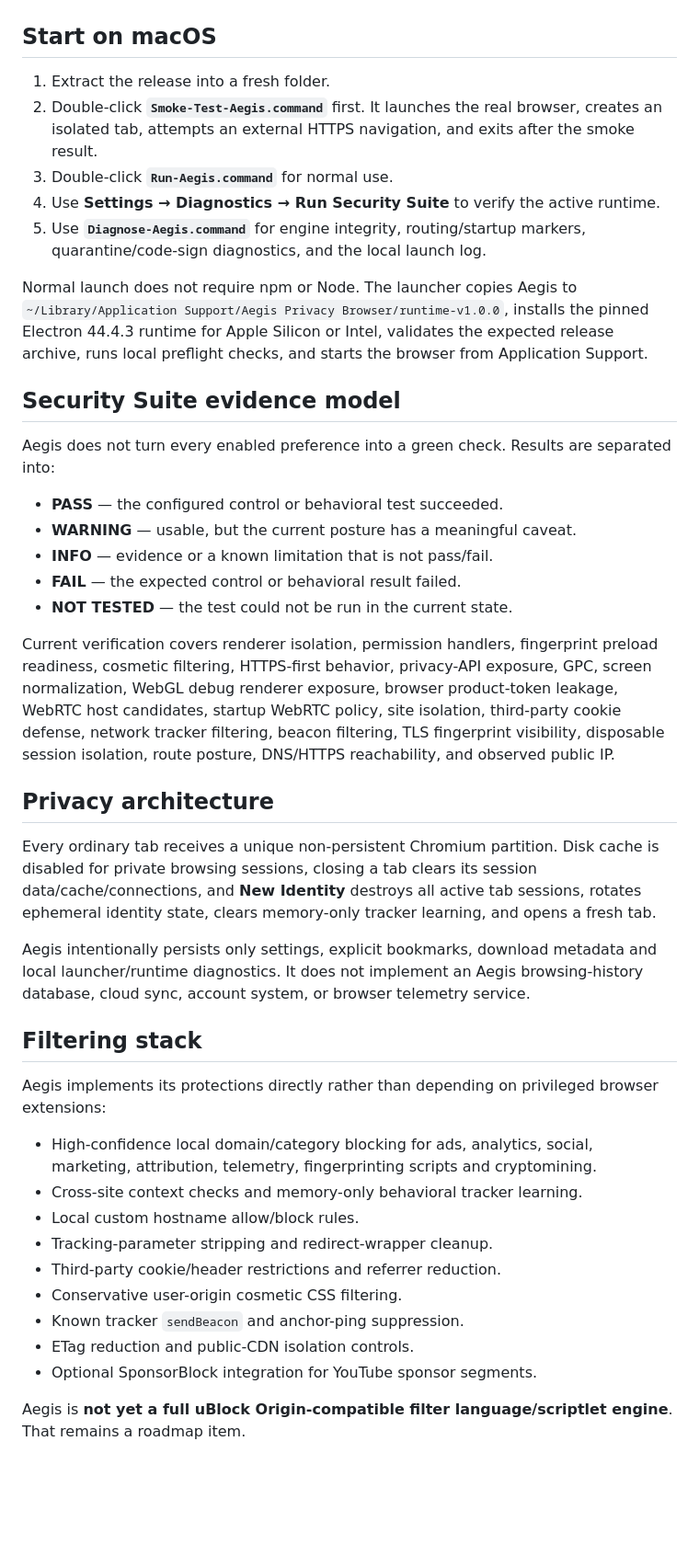
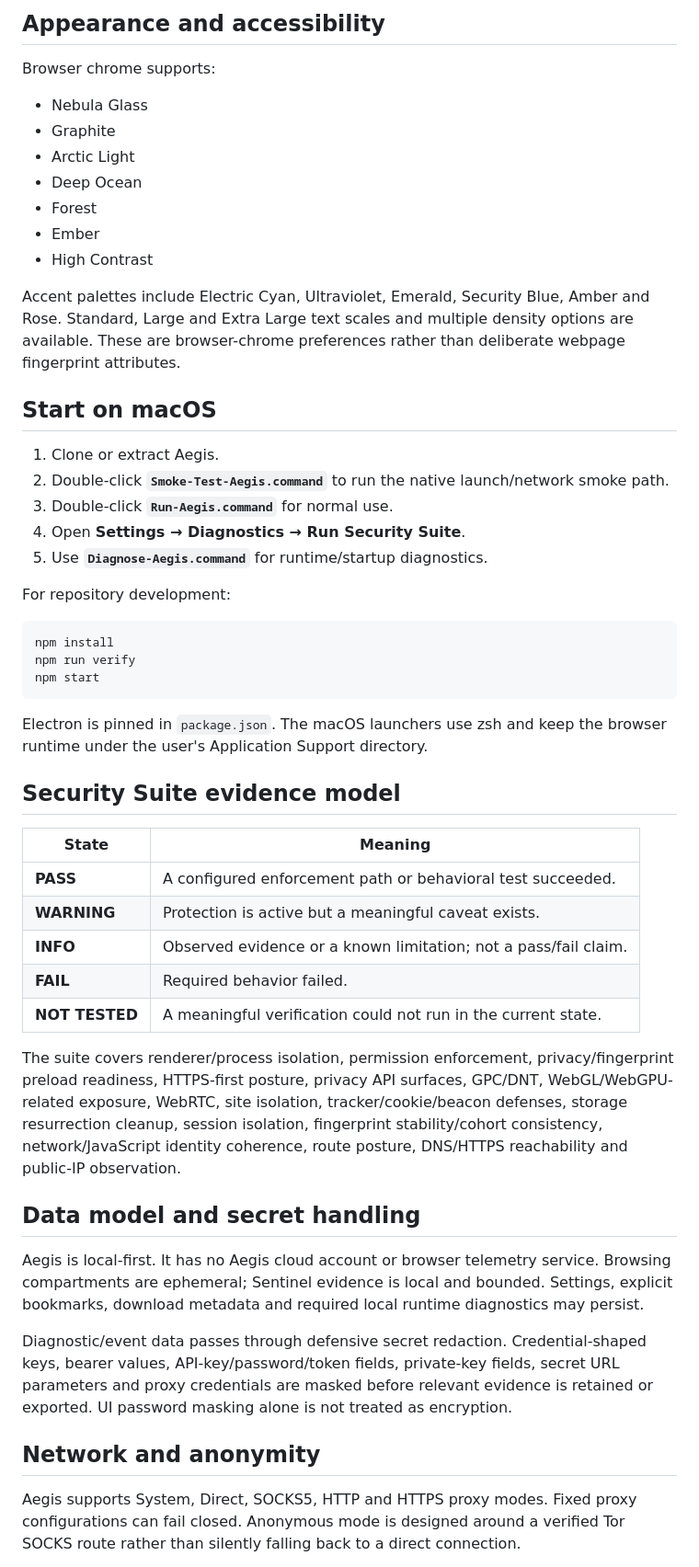
Before and after one commit to atskovski/Aegis, a Markdown page: README.md, the part around one of its changes. Shown at 92% size. GitHub-like rendering; blank space fills up the shorter version.

Commit message:
docs: refresh README for complete Aegis 1.0 feature set

````diff
--- a/README.md
+++ b/README.md
@@ -28,45 +88,53 @@ The supplied v0.8 benchmark evidence showed that raw network interception was su
+## Appearance and accessibility
+
+Browser chrome supports:
+- Nebula Glass
+- Graphite
+- Arctic Light
+- Deep Ocean
+- Forest
+- Ember
+- High Contrast
+
+Accent palettes include Electric Cyan, Ultraviolet, Emerald, Security Blue, Amber and Rose. Standard, Large and Extra Large text scales and multiple density options are available. These are browser-chrome preferences rather than deliberate webpage fingerprint attributes.
 
 ## Start on macOS
 
-1. Extract the release into a fresh folder.
-2. Double-click **`Smoke-Test-Aegis.command`** first. It launches the real browser, creates an isolated tab, attempts an external HTTPS navigation, and exits after the smoke result.
+1. Clone or extract Aegis.
+2. Double-click **`Smoke-Test-Aegis.command`** to run the native launch/network smoke path.
 3. Double-click **`Run-Aegis.command`** for normal use.
-4. Use **Settings → Diagnostics → Run Security Suite** to verify the active runtime.
-5. Use **`Diagnose-Aegis.command`** for engine integrity, routing/startup markers, quarantine/code-sign diagnostics, and the local launch log.
+4. Open **Settings → Diagnostics → Run Security Suite**.
+5. Use **`Diagnose-Aegis.command`** for runtime/startup diagnostics.
 
-Normal launch does not require npm or Node. The launcher copies Aegis to `~/Library/Application Support/Aegis Privacy Browser/runtime-v1.0.0`, installs the pinned Electron 44.4.3 runtime for Apple Silicon or Intel, validates the expected release archive, runs local preflight checks, and starts the browser from Application Support.
+For repository development:
+
+```sh
+npm install
+npm run verify
+npm start
+```
+
+Electron is pinned in `package.json`. The macOS launchers use zsh and keep the browser runtime under the user's Application Support directory.
 
 ## Security Suite evidence model
 
-Aegis does not turn every enabled preference into a green check. Results are separated into:
+| State | Meaning |
+| --- | --- |
+| **PASS** | A configured enforcement path or behavioral test succeeded. |
+| **WARNING** | Protection is active but a meaningful caveat exists. |
+| **INFO** | Observed evidence or a known limitation; not a pass/fail claim. |
+| **FAIL** | Required behavior failed. |
+| **NOT TESTED** | A meaningful verification could not run in the current state. |
 
-- **PASS** — the configured control or behavioral test succeeded.
-- **WARNING** — usable, but the current posture has a meaningful caveat.
-- **INFO** — evidence or a known limitation that is not pass/fail.
-- **FAIL** — the expected control or behavioral result failed.
-- **NOT TESTED** — the test could not be run in the current state.
+The suite covers renderer/process isolation, permission enforcement, privacy/fingerprint preload readiness, HTTPS-first posture, privacy API surfaces, GPC/DNT, WebGL/WebGPU-related exposure, WebRTC, site isolation, tracker/cookie/beacon defenses, storage resurrection cleanup, session isolation, fingerprint stability/cohort consistency, network/JavaScript identity coherence, route posture, DNS/HTTPS reachability and public-IP observation.
 
-Current verification covers renderer isolation, permission handlers, fingerprint preload readiness, cosmetic filtering, HTTPS-first behavior, privacy-API exposure, GPC, screen normalization, WebGL debug renderer exposure, browser product-token leakage, WebRTC host candidates, startup WebRTC policy, site isolation, third-party cookie defense, network tracker filtering, beacon filtering, TLS fingerprint visibility, disposable session isolation, route posture, DNS/HTTPS reachability, and observed public IP.
+## Data model and secret handling
 
-## Privacy architecture
+Aegis is local-first. It has no Aegis cloud account or browser telemetry service. Browsing compartments are ephemeral; Sentinel evidence is local and bounded. Settings, explicit bookmarks, download metadata and required local runtime diagnostics may persist.
 
-Every ordinary tab receives a unique non-persistent Chromium partition. Disk cache is disabled for private browsing sessions, closing a tab clears its session data/cache/connections, and **New Identity** destroys all active tab sessions, rotates ephemeral identity state, clears memory-only tracker learning, and opens a fresh tab.
+Diagnostic/event data passes through defensive secret redaction. Credential-shaped keys, bearer values, API-key/password/token fields, private-key fields, secret URL parameters and proxy credentials are masked before relevant evidence is retained or exported. UI password masking alone is not treated as encryption.
 
-Aegis intentionally persists only settings, explicit bookmarks, download metadata and local launcher/runtime diagnostics. It does not implement an Aegis browsing-history database, cloud sync, account system, or browser telemetry service.
+## Network and anonymity
 
-## Filtering stack
+Aegis supports System, Direct, SOCKS5, HTTP and HTTPS proxy modes. Fixed proxy configurations can fail closed. Anonymous mode is designed around a verified Tor SOCKS route rather than silently falling back to a direct connection.
 
-Aegis implements its protections directly rather than depending on privileged browser extensions:
-
-- High-confidence local domain/category blocking for ads, analytics, social, marketing, attribution, telemetry, fingerprinting scripts and cryptomining.
-- Cross-site context checks and memory-only behavioral tracker learning.
-- Local custom hostname allow/block rules.
-- Tracking-parameter stripping and redirect-wrapper cleanup.
-- Third-party cookie/header restrictions and referrer reduction.
-- Conservative user-origin cosmetic CSS filtering.
-- Known tracker `sendBeacon` and anchor-ping suppression.
-- ETag reduction and public-CDN isolation controls.
-- Optional SponsorBlock integration for YouTube sponsor segments.
-
-Aegis is **not yet a full uBlock Origin-compatible filter language/scriptlet engine**. That remains a roadmap item.
-
````
Also changed, not shown: other parts of README.md (+98 -75 lines).
